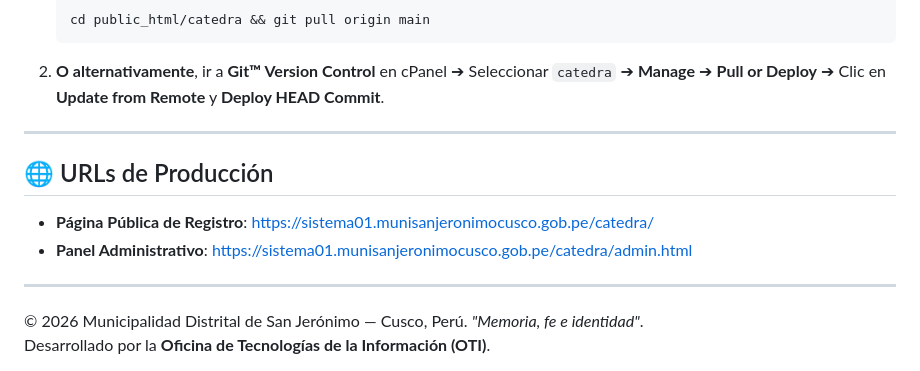
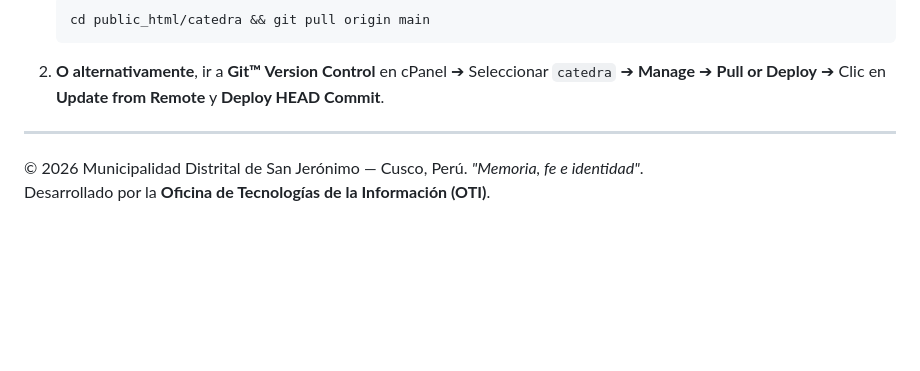
Before and after one commit to Zttxw/Catedra-Sanjeronimo-Page, a Markdown page: README.md, the part around one of its changes. Drawn GitHub-style; blank space fills up the shorter version.

```diff
--- a/README.md
+++ b/README.md
@@ -84,12 +84,5 @@ Cada vez que realices mejoras locales y las subas a GitHub (`git push`), para ac
 
 ---
 
-## 🌐 URLs de Producción
-
-- **Página Pública de Registro**: [https://sistema01.munisanjeronimocusco.gob.pe/catedra/](https://sistema01.munisanjeronimocusco.gob.pe/catedra/)
-- **Panel Administrativo**: [https://sistema01.munisanjeronimocusco.gob.pe/catedra/admin.html](https://sistema01.munisanjeronimocusco.gob.pe/catedra/admin.html)
-
----
-
 © 2026 Municipalidad Distrital de San Jerónimo — Cusco, Perú. *"Memoria, fe e identidad"*.
 Desarrollado por la **Oficina de Tecnologías de la Información (OTI)**.
```
Also changed, not shown: other parts of README.md (+6 -0 lines).
